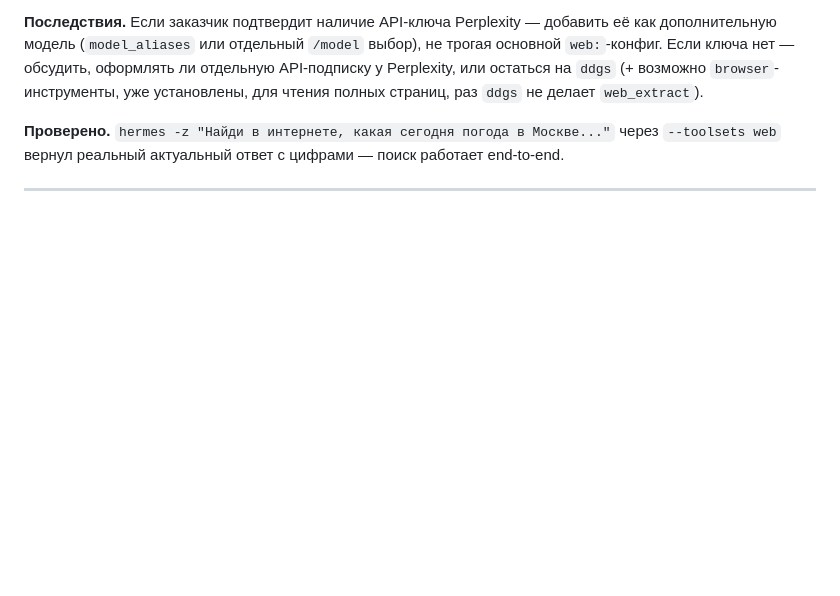
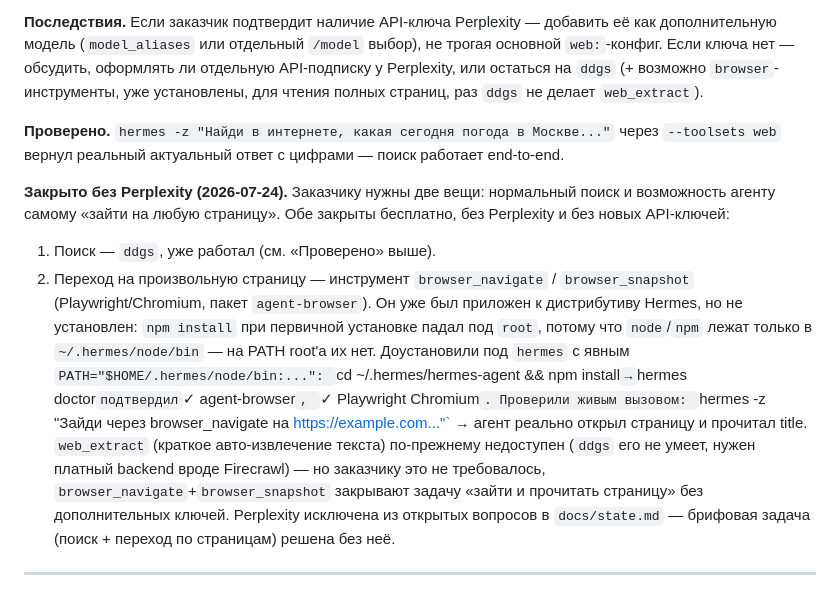
Before and after one commit to raccoonspain/hermes-cn-ru, a Markdown page: docs/decisions.md, the part around the change. GitHub-like rendering; blank space fills up the shorter version.

Commit message:
починили browser-tools; поиск+переход по страницам закрыты без Perplexity (D-006 доп.)
snapshot: 2026-07-24

```diff
--- a/docs/decisions.md
+++ b/docs/decisions.md
@@ -375,6 +375,27 @@ Tavily (что и оказалось неточным, см. предупреж
 Москве..."` через `--toolsets web` вернул реальный актуальный ответ с
 цифрами — поиск работает end-to-end.
 
+**Закрыто без Perplexity (2026-07-24).** Заказчику нужны две вещи:
+нормальный поиск и возможность агенту самому «зайти на любую страницу».
+Обе закрыты бесплатно, без Perplexity и без новых API-ключей:
+1. Поиск — `ddgs`, уже работал (см. «Проверено» выше).
+2. Переход на произвольную страницу — инструмент `browser_navigate` /
+   `browser_snapshot` (Playwright/Chromium, пакет `agent-browser`). Он
+   уже был приложен к дистрибутиву Hermes, но не установлен: `npm install`
+   при первичной установке падал под `root`, потому что `node`/`npm`
+   лежат только в `~/.hermes/node/bin` — на PATH root'а их нет. Доустановили
+   под `hermes` с явным `PATH="$HOME/.hermes/node/bin:...":
+   `cd ~/.hermes/hermes-agent && npm install` → `hermes doctor` подтвердил
+   `✓ agent-browser`, `✓ Playwright Chromium`. Проверили живым вызовом:
+   `hermes -z "Зайди через browser_navigate на https://example.com..."` →
+   агент реально открыл страницу и прочитал title.
+   `web_extract` (краткое авто-извлечение текста) по-прежнему недоступен
+   (`ddgs` его не умеет, нужен платный backend вроде Firecrawl) — но
+   заказчику это не требовалось, `browser_navigate`+`browser_snapshot`
+   закрывают задачу «зайти и прочитать страницу» без дополнительных ключей.
+Perplexity исключена из открытых вопросов в `docs/state.md` — брифовая
+задача (поиск + переход по страницам) решена без неё.
+
 ---
 
 ## D-007 · Matrix E2EE: отключили после трёх неудачных попыток починить
```
Also changed, not shown: docs/changelog.md (+17 -0 lines), docs/state.md (+10 -2 lines).
